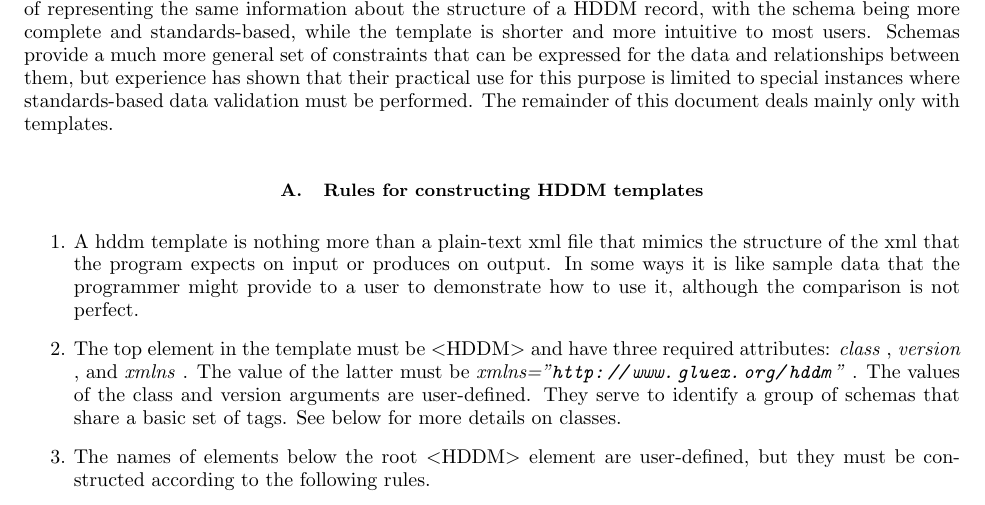
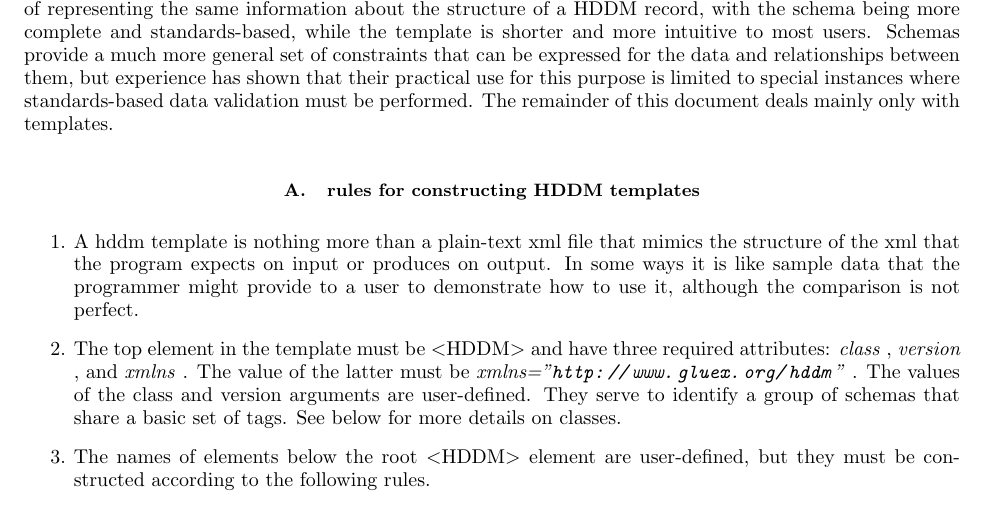
Before and after one commit to rjones30/HDDM, a LaTeX paper (doc/users_guide/guide.tex): part of page 3 of 20, cut so that both start at the same text. Compiled offline with pdfLaTeX.

Commit message:
* fix capitalization [rtj]

```diff
--- a/doc/users_guide/guide.tex
+++ b/doc/users_guide/guide.tex
@@ -272,7 +272,7 @@ experience has shown that their practical use for this purpose is limited to
 special instances where standards-based data validation must be performed.
 The remainder of this document deals mainly only with templates.
 
-\subsection{Rules for constructing HDDM templates}
+\subsection{rules for constructing HDDM templates}
 \begin{enumerate}
 \item  A hddm template is nothing more than a plain-text xml file that mimics the structure of the xml that the program expects on input or produces on output. In some ways it is like sample data that the programmer might provide to a user to demonstrate how to use it, although the comparison is not perfect.
 \item  The top element in the template must be $<$HDDM$>$ and have three required attributes: \emph{class}
```
Also changed, not shown: doc/users_guide.pdf, doc/users_guide/guide.pdf, 1 other file.
